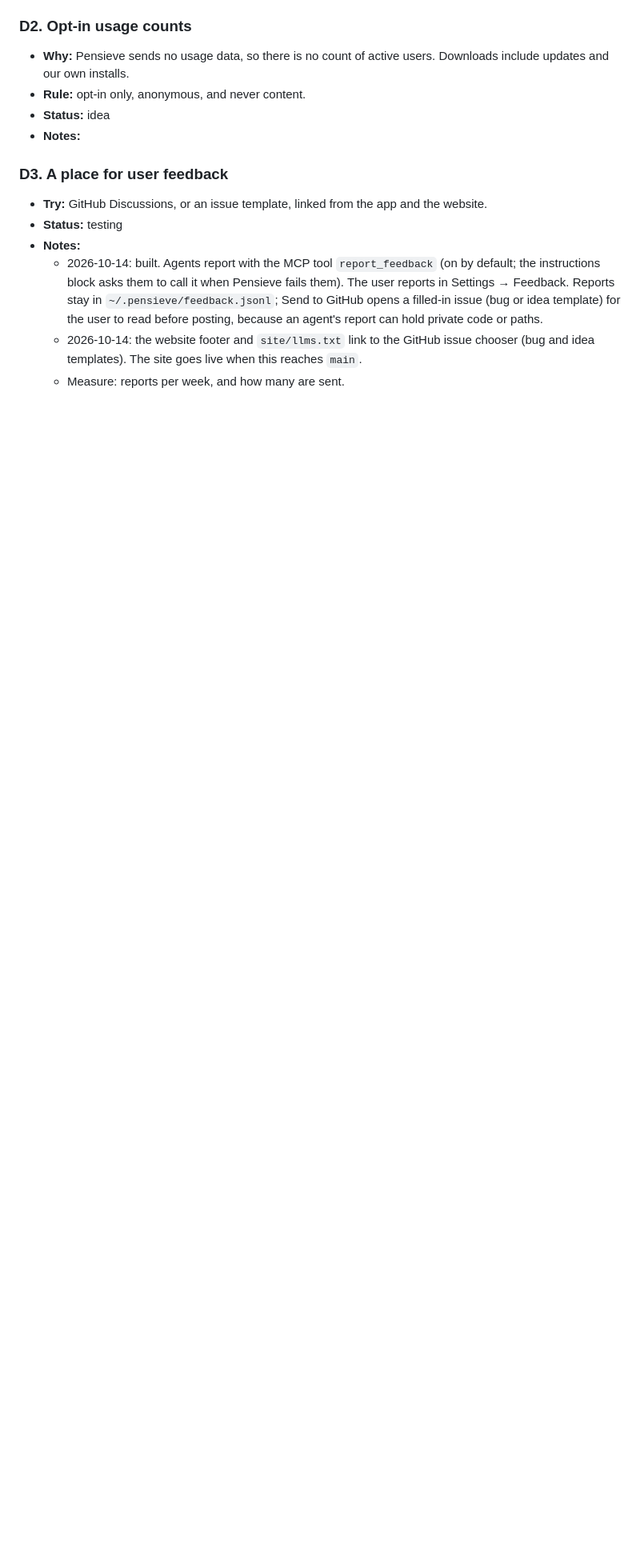
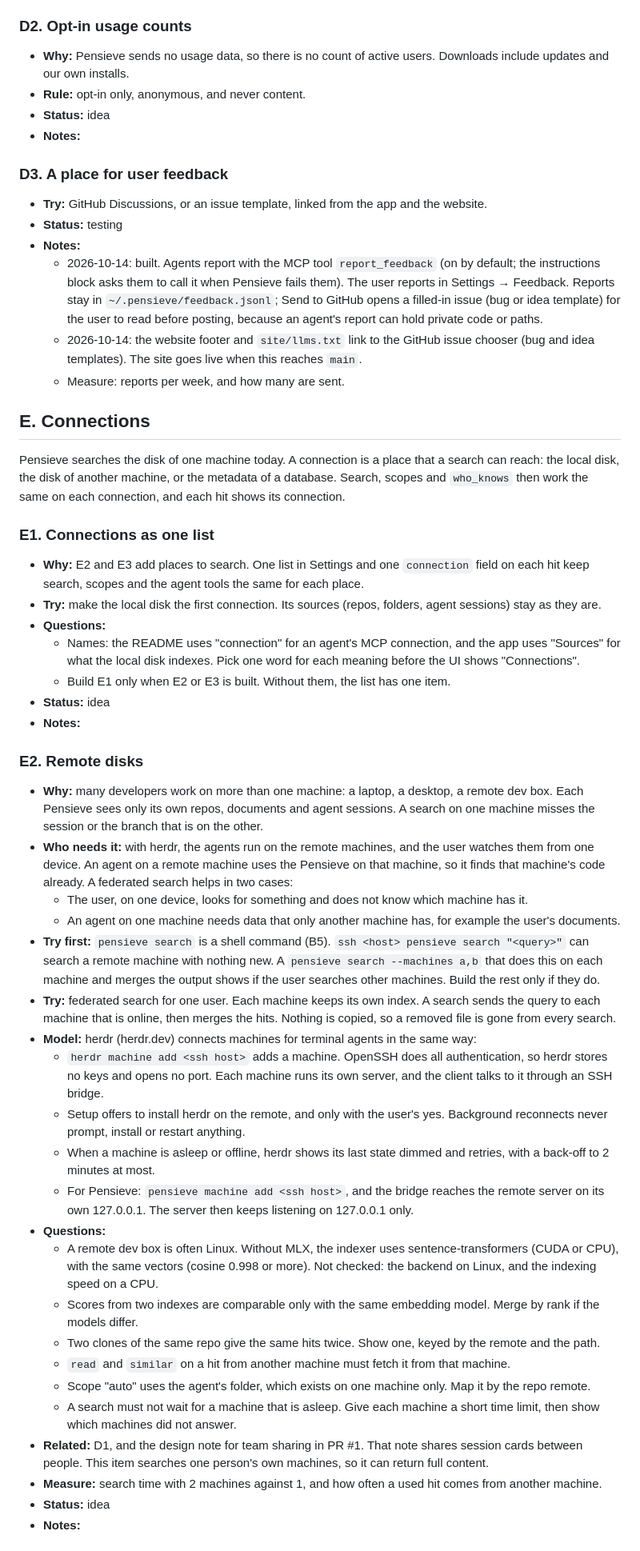
Before and after one commit to TedHaley/pensieve, a Markdown page: ROADMAP.md, the part around one of its changes. Shown at 80% size. Drawn GitHub-style; blank space fills up the shorter version.

Commit message:
ROADMAP: connections (remote disks, database metadata), C2 released
- Add section E, Connections: E1 one list of connections, E2 remote disks
  (federated search over SSH, after the herdr model), E3 database metadata
  (schema only, never rows).
- C2: the plugin install from GitHub works in 0.7.7.

Co-Authored-By: Claude Opus 5.5 <noreply@anthropic.com>
Claude-Session: https://claude.ai/code/session_01QABhA8YrFQu75RvWPNhZLK

```diff
--- a/ROADMAP.md
+++ b/ROADMAP.md
@@ -476,3 +480,61 @@ benchmark run. The instructions keep grep for the cases where grep is better.
   - 2026-10-14: the website footer and `site/llms.txt` link to the GitHub issue chooser (bug and idea templates).
     The site goes live when this reaches `main`.
   - Measure: reports per week, and how many are sent.
+
+## E. Connections
+
+Pensieve searches the disk of one machine today. A connection is a place that a search can reach: the local disk,
+the disk of another machine, or the metadata of a database. Search, scopes and `who_knows` then work the same on
+each connection, and each hit shows its connection.
+
+### E1. Connections as one list
+
+- **Why:** E2 and E3 add places to search. One list in Settings and one `connection` field on each hit keep search,
+  scopes and the agent tools the same for each place.
+- **Try:** make the local disk the first connection. Its sources (repos, folders, agent sessions) stay as they are.
+- **Questions:**
+  - Names: the README uses "connection" for an agent's MCP connection, and the app uses "Sources" for what the
+    local disk indexes. Pick one word for each meaning before the UI shows "Connections".
+  - Build E1 only when E2 or E3 is built. Without them, the list has one item.
+- **Status:** idea
+- **Notes:**
+
+### E2. Remote disks
+
+- **Why:** many developers work on more than one machine: a laptop, a desktop, a remote dev box. Each Pensieve
+  sees only its own repos, documents and agent sessions. A search on one machine misses the session or the
+  branch that is on the other.
+- **Who needs it:** with herdr, the agents run on the remote machines, and the user watches them from one device.
+  An agent on a remote machine uses the Pensieve on that machine, so it finds that machine's code already. A
+  federated search helps in two cases:
+  - The user, on one device, looks for something and does not know which machine has it.
+  - An agent on one machine needs data that only another machine has, for example the user's documents.
+- **Try first:** `pensieve search` is a shell command (B5). `ssh <host> pensieve search "<query>"` can search a
+  remote machine with nothing new. A `pensieve search --machines a,b` that does this on each machine and merges
+  the output shows if the user searches other machines. Build the rest only if they do.
+- **Try:** federated search for one user. Each machine keeps its own index. A search sends the query to each machine
+  that is online, then merges the hits. Nothing is copied, so a removed file is gone from every search.
+- **Model:** herdr (herdr.dev) connects machines for terminal agents in the same way:
+  - `herdr machine add <ssh host>` adds a machine. OpenSSH does all authentication, so herdr stores no keys and
+    opens no port. Each machine runs its own server, and the client talks to it through an SSH bridge.
+  - Setup offers to install herdr on the remote, and only with the user's yes. Background reconnects never prompt,
+    install or restart anything.
+  - When a machine is asleep or offline, herdr shows its last state dimmed and retries, with a back-off to 2
+    minutes at most.
+  - For Pensieve: `pensieve machine add <ssh host>`, and the bridge reaches the remote server on its own 127.0.0.1.
+    The server then keeps listening on 127.0.0.1 only.
+- **Questions:**
+  - A remote dev box is often Linux. Without MLX, the indexer uses sentence-transformers (CUDA or CPU), with the
+    same vectors (cosine 0.998 or more). Not checked: the backend on Linux, and the indexing speed on a CPU.
+  - Scores from two indexes are comparable only with the same embedding model. Merge by rank if the models differ.
+  - Two clones of the same repo give the same hits twice. Show one, keyed by the remote and the path.
+  - `read` and `similar` on a hit from another machine must fetch it from that machine.
+  - Scope "auto" uses the agent's folder, which exists on one machine only. Map it by the repo remote.
+  - A search must not wait for a machine that is asleep. Give each machine a short time limit, then show which
+    machines did not answer.
+- **Related:** D1, and the design note for team sharing in PR #1. That note shares session cards between people.
+  This item searches one person's own machines, so it can return full content.
+- **Measure:** search time with 2 machines against 1, and how often a used hit comes from another machine.
+- **Status:** idea
+- **Notes:**
+
```
Also changed, not shown: other parts of ROADMAP.md (+20 -1 lines).
